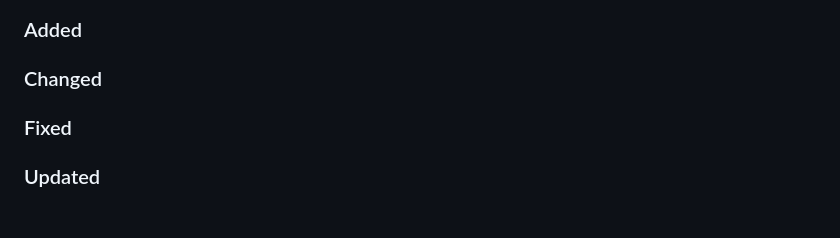
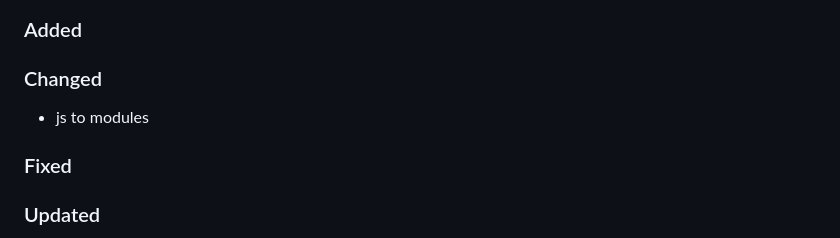
Before and after one commit to Tsjippy/library, a Markdown page: CHANGELOG.md, the part around the change. GitHub-like rendering; blank space fills up the shorter version.

Commit message:
Update changelog with commit message

```diff
--- a/CHANGELOG.md
+++ b/CHANGELOG.md
@@ -4,6 +4,7 @@
 ### Added
 
 ### Changed
+- js to modules
 
 ### Fixed
 
```
